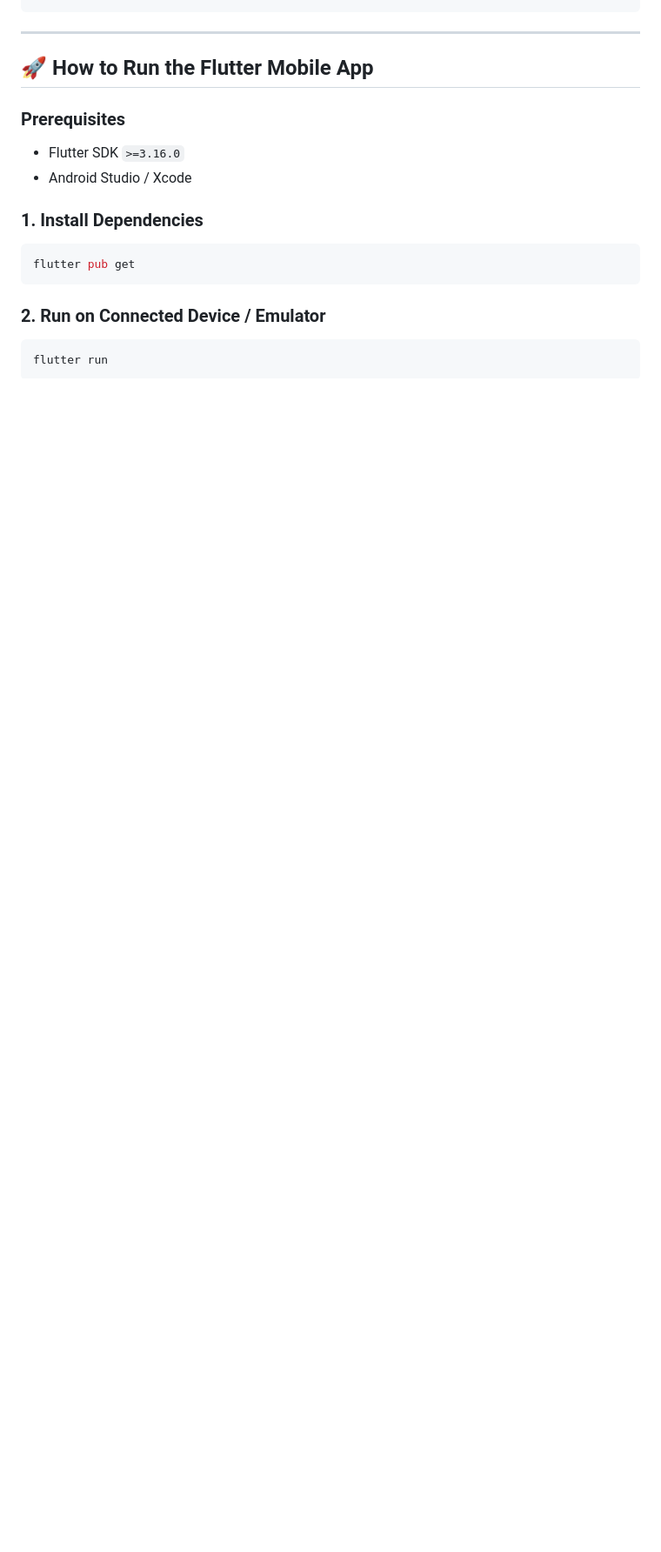
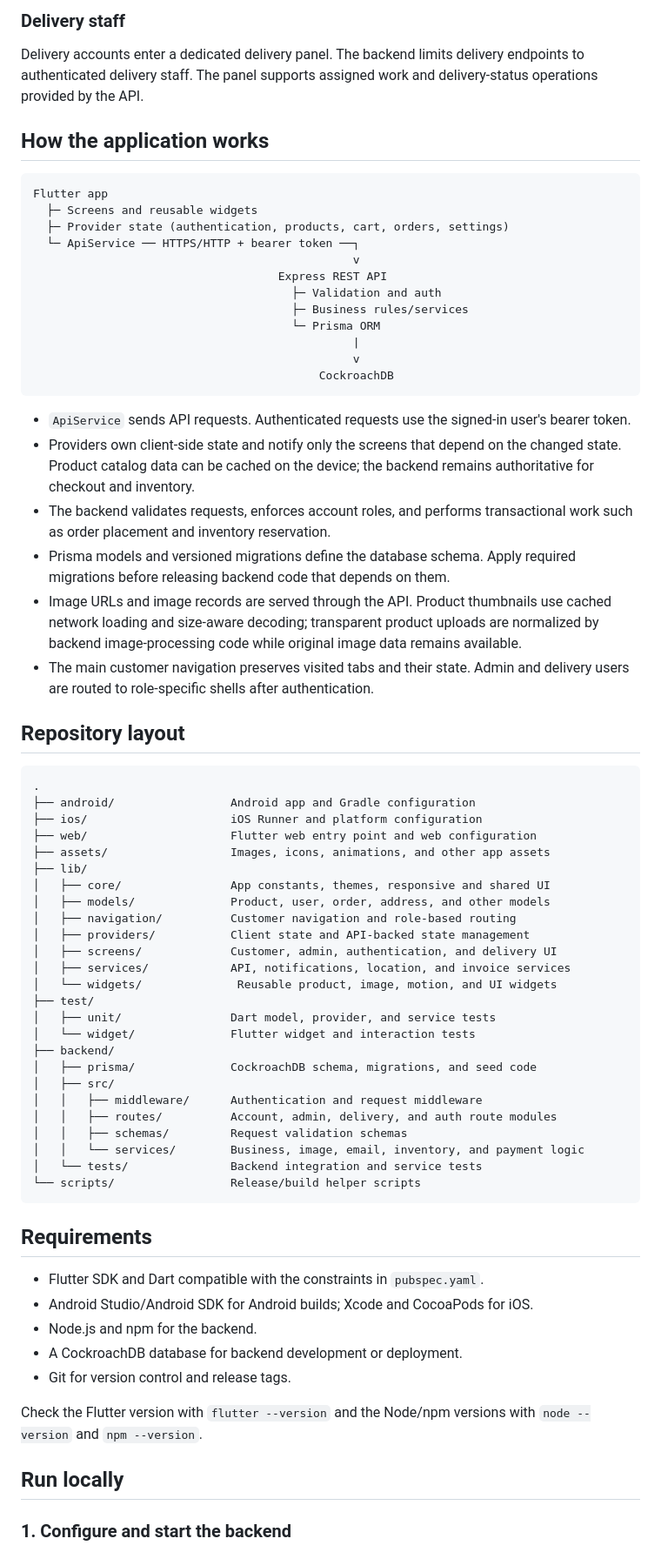
Before and after one commit to DevSidh/Ram-Prasad-Kirana-, a Markdown page: README.md, the part around one of its changes. Shown at 87% size. Rendered like a GitHub page; blank space fills up the shorter version.

Commit message:
new readme for version 3

````diff
--- a/README.md
+++ b/README.md
@@ -30,18 +65,84 @@ grocery_app/
+### Delivery staff
+
+Delivery accounts enter a dedicated delivery panel. The backend limits delivery
+endpoints to authenticated delivery staff. The panel supports assigned work and
+delivery-status operations provided by the API.
+
+## How the application works
+
+```text
+Flutter app
+  ├─ Screens and reusable widgets
+  ├─ Provider state (authentication, products, cart, orders, settings)
+  └─ ApiService ── HTTPS/HTTP + bearer token ──┐
+                                               v
+                                    Express REST API
+                                      ├─ Validation and auth
+                                      ├─ Business rules/services
+                                      └─ Prisma ORM
+                                               |
+                                               v
+                                          CockroachDB
 ```
 
----
+- `ApiService` sends API requests. Authenticated requests use the signed-in
+  user's bearer token.
+- Providers own client-side state and notify only the screens that depend on
+  the changed state. Product catalog data can be cached on the device; the
+  backend remains authoritative for checkout and inventory.
+- The backend validates requests, enforces account roles, and performs
+  transactional work such as order placement and inventory reservation.
+- Prisma models and versioned migrations define the database schema. Apply
+  required migrations before releasing backend code that depends on them.
+- Image URLs and image records are served through the API. Product thumbnails
+  use cached network loading and size-aware decoding; transparent product
+  uploads are normalized by backend image-processing code while original
+  image data remains available.
+- The main customer navigation preserves visited tabs and their state. Admin
+  and delivery users are routed to role-specific shells after authentication.
 
-## 🚀 How to Run the Flutter Mobile App
+## Repository layout
 
-### Prerequisites
-- Flutter SDK `>=3.16.0`
-- Android Studio / Xcode
-
-### 1. Install Dependencies
-```bash
-flutter pub get
+```text
+.
+├── android/                 Android app and Gradle configuration
+├── ios/                     iOS Runner and platform configuration
+├── web/                     Flutter web entry point and web configuration
+├── assets/                  Images, icons, animations, and other app assets
+├── lib/
+│   ├── core/                App constants, themes, responsive and shared UI
+│   ├── models/              Product, user, order, address, and other models
+│   ├── navigation/          Customer navigation and role-based routing
+│   ├── providers/           Client state and API-backed state management
+│   ├── screens/             Customer, admin, authentication, and delivery UI
+│   ├── services/            API, notifications, location, and invoice services
+│   └── widgets/              Reusable product, image, motion, and UI widgets
+├── test/
+│   ├── unit/                Dart model, provider, and service tests
+│   └── widget/              Flutter widget and interaction tests
+├── backend/
+│   ├── prisma/              CockroachDB schema, migrations, and seed code
+│   ├── src/
+│   │   ├── middleware/      Authentication and request middleware
+│   │   ├── routes/          Account, admin, delivery, and auth route modules
+│   │   ├── schemas/         Request validation schemas
+│   │   └── services/        Business, image, email, inventory, and payment logic
+│   └── tests/               Backend integration and service tests
+└── scripts/                 Release/build helper scripts
 ```
 
-### 2. Run on Connected Device / Emulator
-```bash
-flutter run
+## Requirements
+
+- Flutter SDK and Dart compatible with the constraints in `pubspec.yaml`.
+- Android Studio/Android SDK for Android builds; Xcode and CocoaPods for iOS.
+- Node.js and npm for the backend.
+- A CockroachDB database for backend development or deployment.
+- Git for version control and release tags.
+
+Check the Flutter version with `flutter --version` and the Node/npm versions
+with `node --version` and `npm --version`.
+
+## Run locally
+
+### 1. Configure and start the backend
+
````
Also changed, not shown: other parts of README.md (+346 -224 lines).
